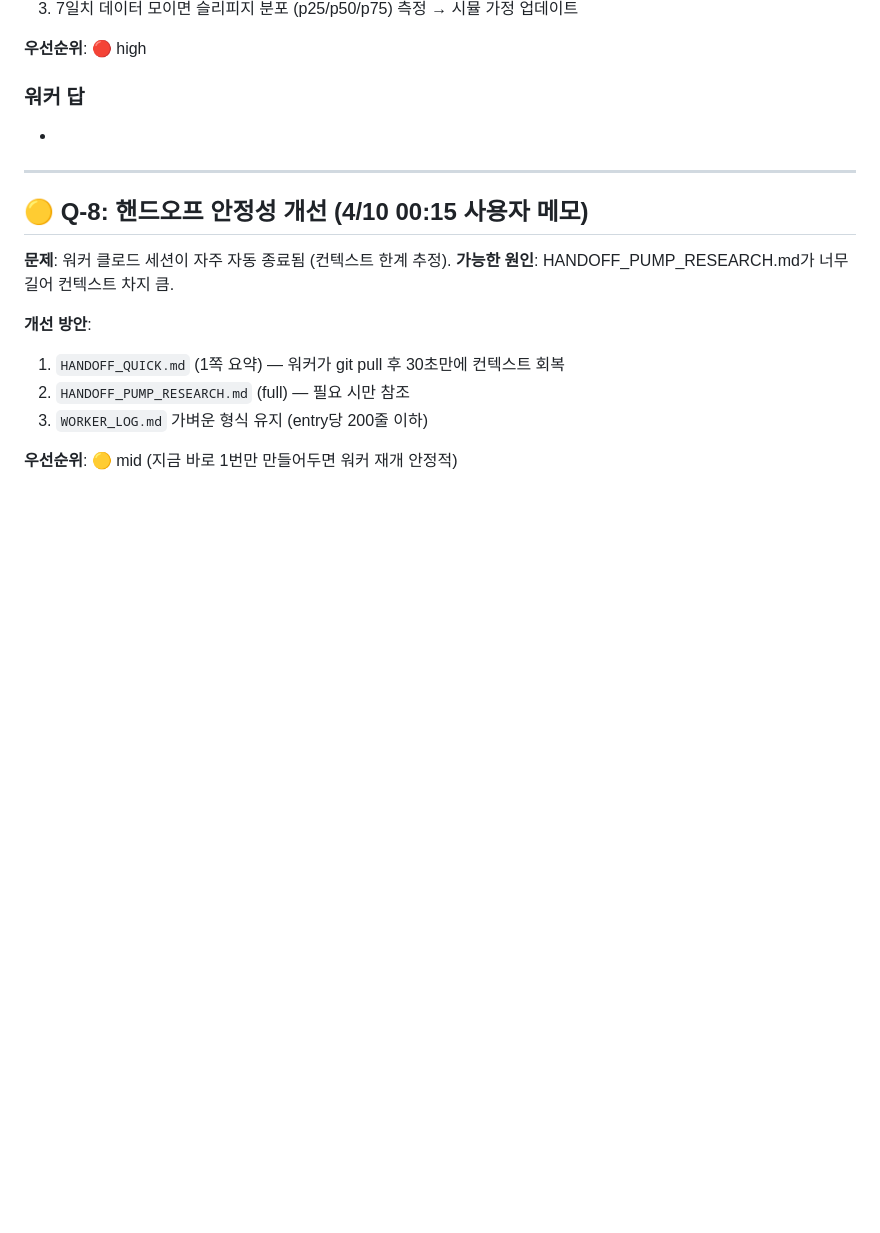
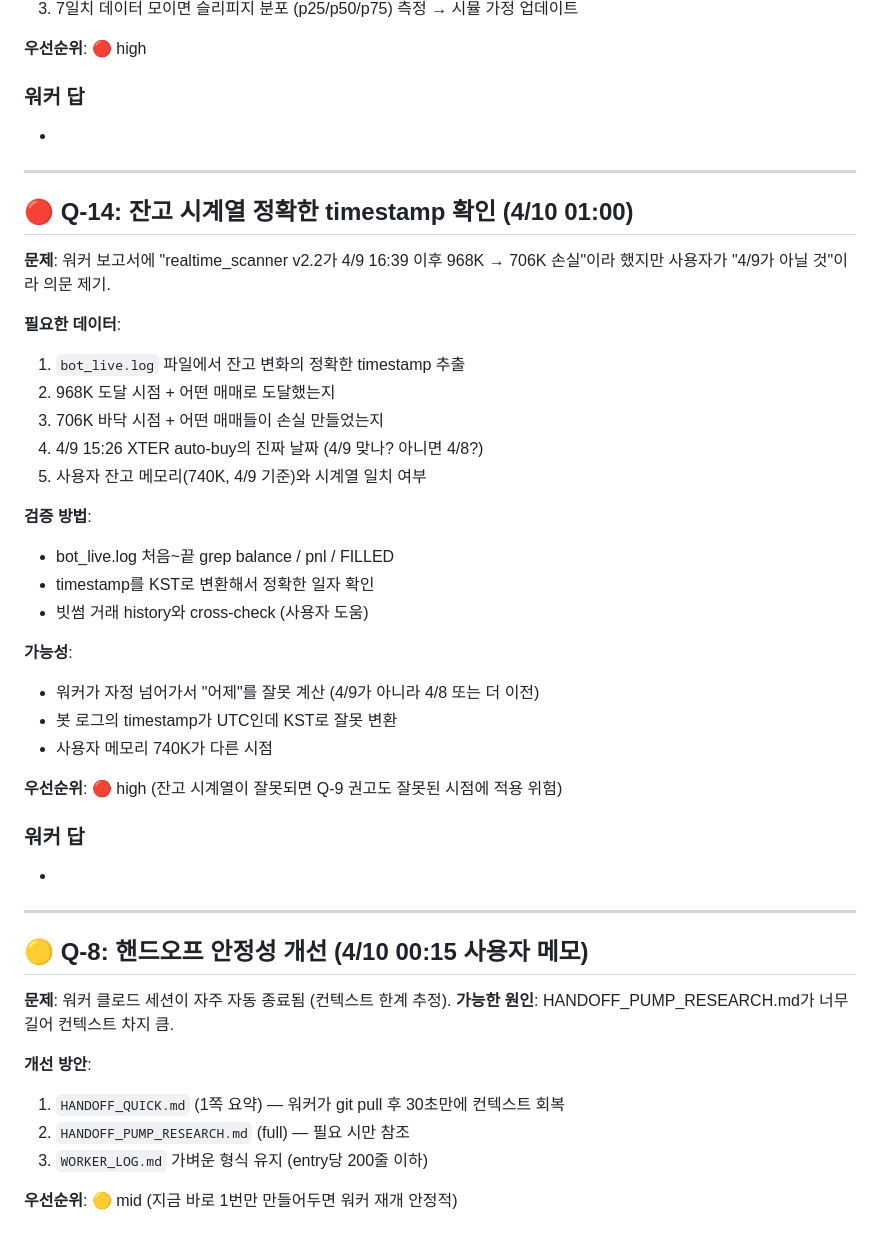
Before and after one commit to shpark-3r/morning-report, a Markdown page: RESEARCH_QUESTIONS.md, the part around the change. Rendered like a GitHub page; blank space fills up the shorter version.

Commit message:
research: Q-14 잔고 시계열 timestamp 검증 요청
사용자 의문 제기: 워커 보고서의 "4/9 16:39 이후" 손실이 4/9가 아닐 가능성.

bot_live.log에서 정확한 timestamp 추출 필요:
- 968K 도달 시점
- 706K 바닥 시점
- XTER auto-buy 진짜 날짜
- timestamp UTC/KST 확인

Q-9 (realtime_scanner 폐기) 권고는 유효하지만 시점은 재확인 필요.

Co-Authored-By: Claude Opus 4.6 (1M context) <noreply@anthropic.com>

```diff
--- a/RESEARCH_QUESTIONS.md
+++ b/RESEARCH_QUESTIONS.md
@@ -351,6 +351,34 @@
 
 ---
 
+## 🔴 Q-14: 잔고 시계열 정확한 timestamp 확인 (4/10 01:00)
+
+**문제**: 워커 보고서에 "realtime_scanner v2.2가 4/9 16:39 이후 968K → 706K 손실"이라 했지만 사용자가 "4/9가 아닐 것"이라 의문 제기.
+
+**필요한 데이터**:
+1. `bot_live.log` 파일에서 잔고 변화의 정확한 timestamp 추출
+2. 968K 도달 시점 + 어떤 매매로 도달했는지
+3. 706K 바닥 시점 + 어떤 매매들이 손실 만들었는지
+4. 4/9 15:26 XTER auto-buy의 진짜 날짜 (4/9 맞나? 아니면 4/8?)
+5. 사용자 잔고 메모리(740K, 4/9 기준)와 시계열 일치 여부
+
+**검증 방법**:
+- bot_live.log 처음~끝 grep balance / pnl / FILLED
+- timestamp를 KST로 변환해서 정확한 일자 확인
+- 빗썸 거래 history와 cross-check (사용자 도움)
+
+**가능성**:
+- 워커가 자정 넘어가서 "어제"를 잘못 계산 (4/9가 아니라 4/8 또는 더 이전)
+- 봇 로그의 timestamp가 UTC인데 KST로 잘못 변환
+- 사용자 메모리 740K가 다른 시점
+
+**우선순위**: 🔴 high (잔고 시계열이 잘못되면 Q-9 권고도 잘못된 시점에 적용 위험)
+
+### 워커 답
+-
+
+---
+
 ## 🟡 Q-8: 핸드오프 안정성 개선 (4/10 00:15 사용자 메모)
 
 **문제**: 워커 클로드 세션이 자주 자동 종료됨 (컨텍스트 한계 추정).
```
